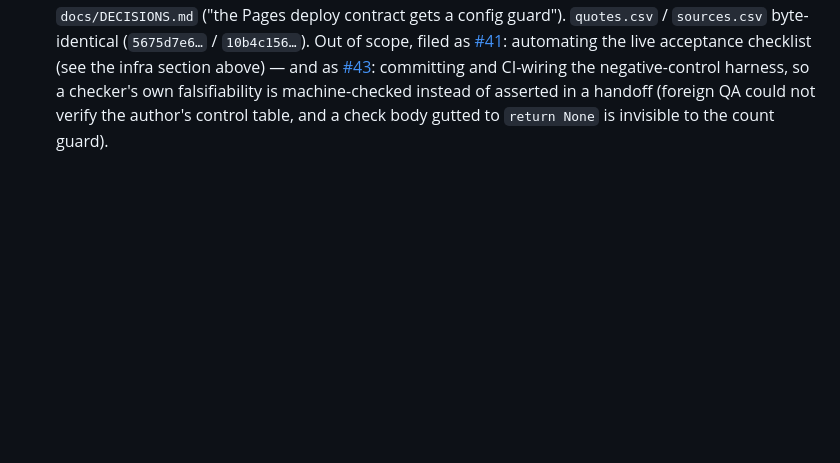
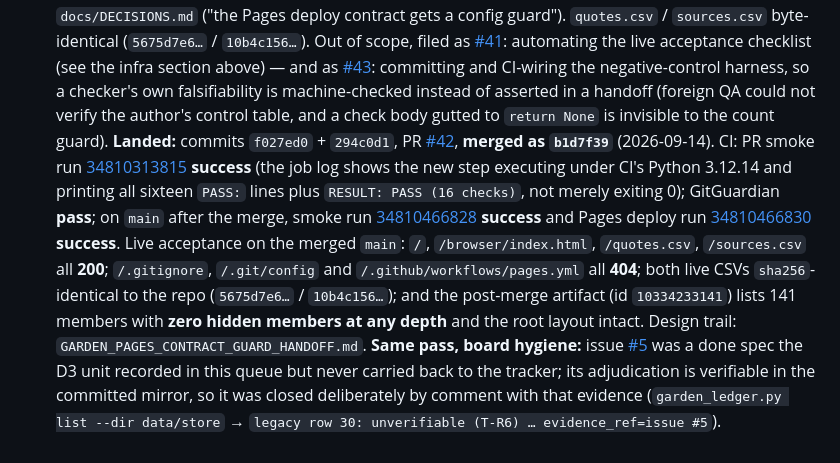
Before and after one commit to mschwar/Garden-of-Wisdom, a Markdown page: docs/queue.md, the part around the change. Drawn GitHub-style; blank space fills up the shorter version.

```diff
--- a/docs/queue.md
+++ b/docs/queue.md
@@ -872,3 +872,25 @@ Filed as GitHub issues. Do not start without a named contract and owner sign-off
       negative-control harness, so a checker's own falsifiability is machine-checked instead of
       asserted in a handoff (foreign QA could not verify the author's control table, and a check
       body gutted to `return None` is invisible to the count guard).
+      **Landed:** commits `f027ed0` + `294c0d1`, PR
+      [#42](https://github.com/mschwar/Garden-of-Wisdom/pull/42), **merged as `b1d7f39`**
+      (2026-09-14). CI: PR smoke run
+      [34810313815](https://github.com/mschwar/Garden-of-Wisdom/actions/runs/34810313815)
+      **success** (the job log shows the new step executing under CI's Python 3.12.14 and printing
+      all sixteen `PASS:` lines plus `RESULT: PASS (16 checks)`, not merely exiting 0);
+      GitGuardian **pass**; on `main` after the merge, smoke run
+      [34810466828](https://github.com/mschwar/Garden-of-Wisdom/actions/runs/34810466828)
+      **success** and Pages deploy run
+      [34810466830](https://github.com/mschwar/Garden-of-Wisdom/actions/runs/34810466830)
+      **success**. Live acceptance on the merged `main`: `/`, `/browser/index.html`,
+      `/quotes.csv`, `/sources.csv` all **200**; `/.gitignore`, `/.git/config` and
+      `/.github/workflows/pages.yml` all **404**; both live CSVs `sha256`-identical to the repo
+      (`5675d7e6…` / `10b4c156…`); and the post-merge artifact (id `10334233141`) lists 141
+      members with **zero hidden members at any depth** and the root layout intact. Design trail:
+      `GARDEN_PAGES_CONTRACT_GUARD_HANDOFF.md`.
+      **Same pass, board hygiene:** issue
+      [#5](https://github.com/mschwar/Garden-of-Wisdom/issues/5) was a done spec the D3 unit
+      recorded in this queue but never carried back to the tracker; its adjudication is
+      verifiable in the committed mirror, so it was closed deliberately by comment with that
+      evidence (`garden_ledger.py list --dir data/store` → `legacy row 30: unverifiable (T-R6) …
+      evidence_ref=issue #5`).
```
Also changed, not shown: GARDEN_PAGES_CONTRACT_GUARD_HANDOFF.md (+40 -0 lines).
